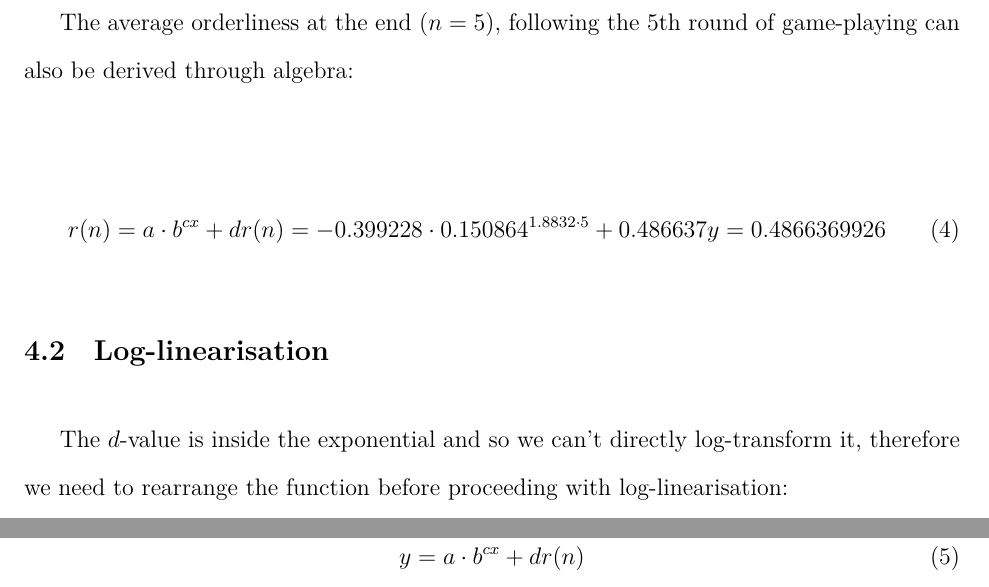
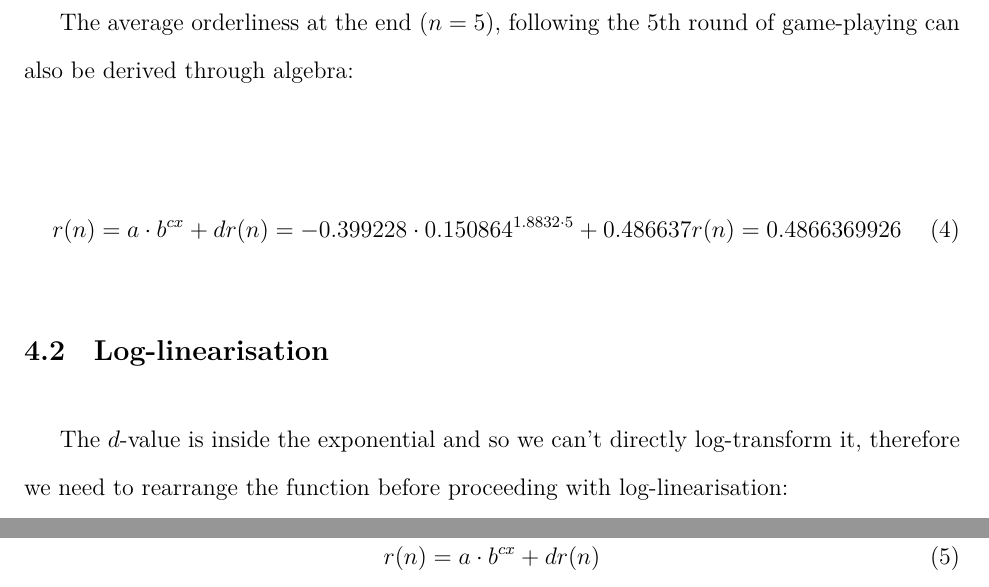
Before and after one commit to loladunton/lola_math_ia, a LaTeX document (ia_main.tex, which reads modelling.tex): two parts of pages 12 and 13 of 14, joined at a grey line, cut so that both start at the same text. Compiled offline with XeLaTeX.

Commit message:
Auto-commit: changes detected at 2026-11-17 19:39:54

```diff
--- a/modelling.tex
+++ b/modelling.tex
@@ -204,7 +204,7 @@ The average orderliness at the end ($n=5$), following the 5th round of game-play
 \begin{equation}
 r(n)={a\cdot{b}^{cx}+d} \\
 r(n)={-0.399228\cdot{0.150864}^{1.8832\cdot{5}}+0.486637} \\
-y=0.4866369926 \\
+r(n)=0.4866369926 \\
 \label{endOrder}
 \end{equation}
 
@@ -213,7 +213,7 @@ y=0.4866369926 \\
 The $d$-value is inside the exponential and so we can't directly log-transform it, therefore we need to rearrange the function before proceeding with log-linearisation:
 
 \begin{equation}
-y=a\cdot{b^{cx}}+d
+r(n)=a\cdot{b^{cx}}+d
 r(n)
 \end{equation}
 
```
Also changed, not shown: ia_main.pdf.
